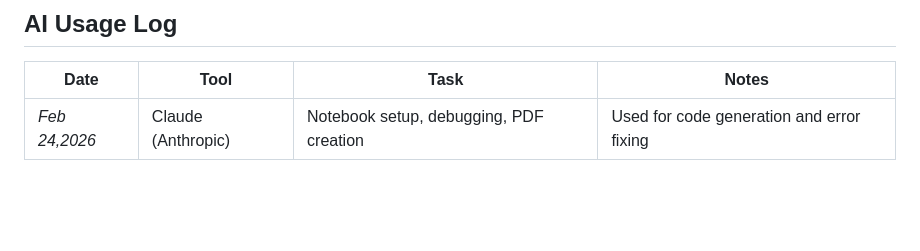
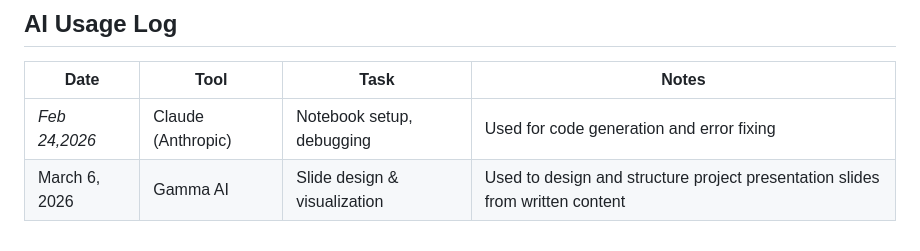
Before and after one commit to med27-coder/cv-project-kepler-exoplanet-detection-inventory, a Markdown page: README.md, the part around the change. GitHub-like rendering; blank space fills up the shorter version.

Commit message:
Update AI Usage Log with new entry and corrections

```diff
--- a/README.md
+++ b/README.md
@@ -156,4 +156,5 @@ kepler-exoplanet-detection/
 
 | Date | Tool | Task | Notes |
 |---|---|---|---|
-| *Feb 24,2026* | Claude (Anthropic) | Notebook setup, debugging, PDF creation | Used for code generation and error fixing |
+| *Feb 24,2026* | Claude (Anthropic) | Notebook setup, debugging | Used for code generation and error fixing |
+| March 6, 2026 | Gamma AI | Slide design & visualization | Used to design and structure project presentation slides from written content |
```
